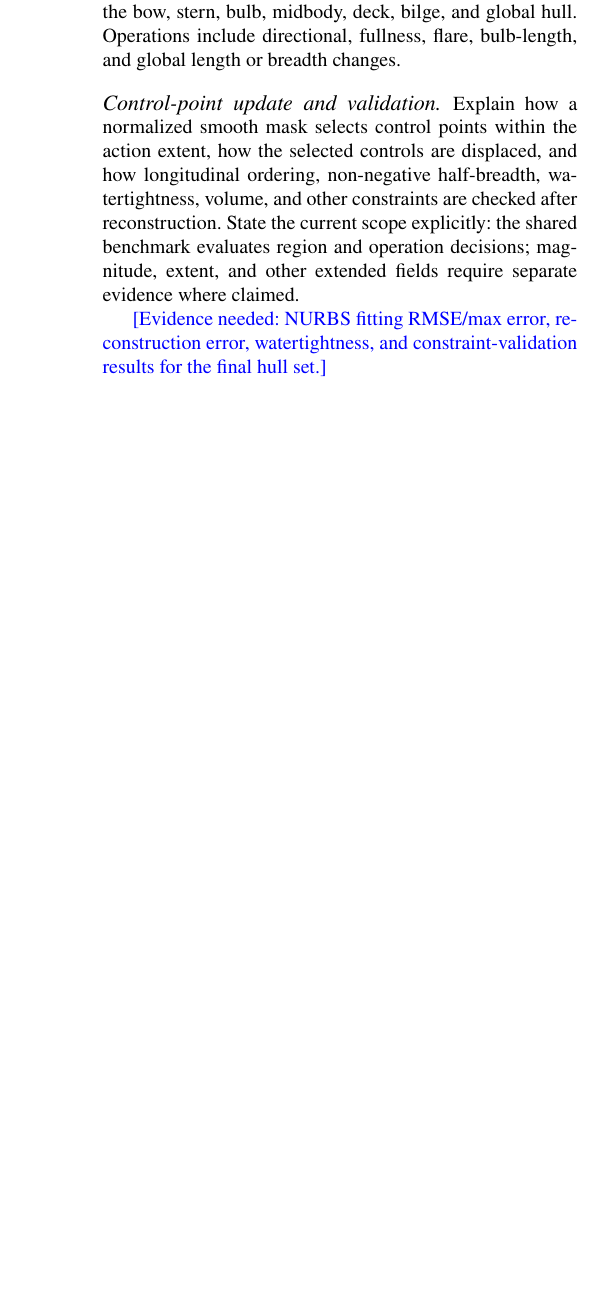
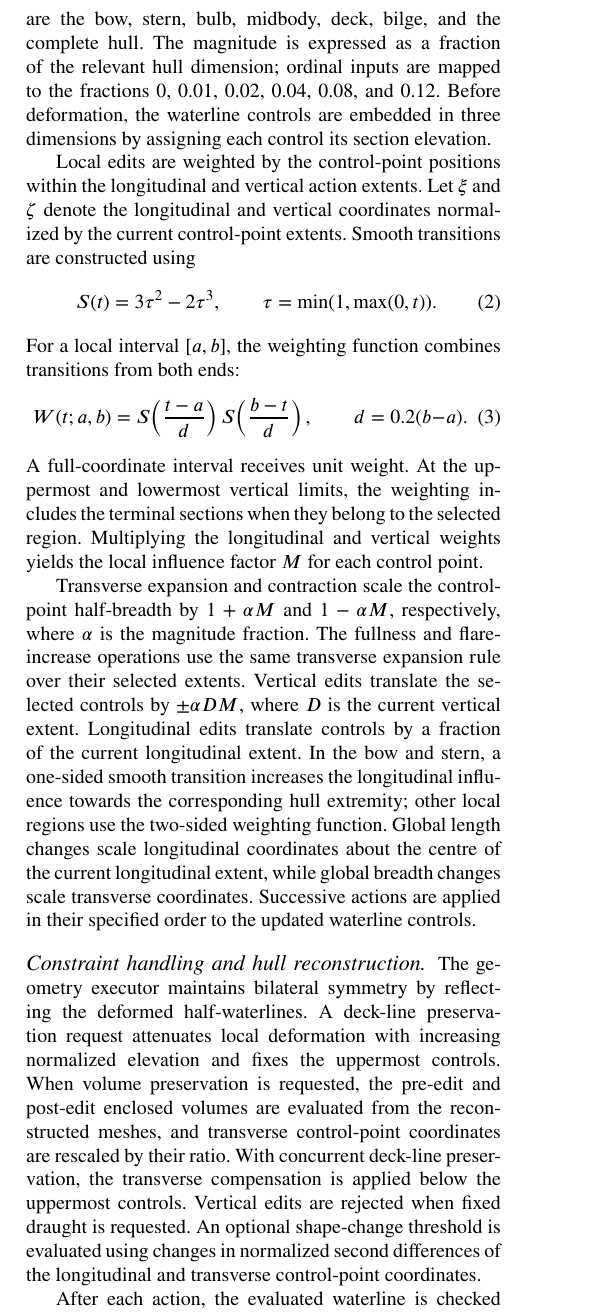
Before and after one commit to wenhuahuo/NL2Hull, a LaTeX paper (docs/paper/main.tex): part of one column of page 3 of 4 before the commit and part of one column of page 3 of 5 after it, cut so that both start at the same text, the shorter picture padded with empty space. Compiled offline with pdfLaTeX.

Commit message:
Draft NURBS representation and FFD methods section

```diff
--- a/docs/paper/main.tex
+++ b/docs/paper/main.tex
@@ -123,0 +133 @@ surface and the geometric quantities used for validation.
+of its longitudinal extent into aft and fore segments. Each segment is fitted by
@@ -142,4 +145,0 @@ level or an explicit magnitude, $\ell_x$ and $\ell_z$ are optional normalized
-longitudinal and vertical extents, $s$ is the symmetry flag, and $\mathcal{C}$ is
-the constraint set. Regions include the bow, stern, bulb, midbody, deck, bilge,
-and global hull. Operations include directional, fullness, flare, bulb-length, and
-global length or breadth changes.
@@ -146,8 +155 @@ global length or breadth changes.
 
-\paragraph{Control-point update and validation.}
-Explain how a normalized smooth mask selects control points within the action
-extent, how the selected controls are displaced, and how longitudinal ordering,
-non-negative half-breadth, watertightness, volume, and other constraints are
-checked after reconstruction. State the current scope explicitly: the shared
-benchmark evaluates region and operation decisions; magnitude, extent, and other
-extended fields require separate evidence where claimed.
@@ -154,3 +165 @@ extended fields require separate evidence where claimed.
 
-\evidence{NURBS fitting RMSE/max error, reconstruction error, watertightness, and
-constraint-validation results for the final hull set.}
@@ -156,0 +181,55 @@ constraint-validation results for the final hull set.}
+and optional longitudinal and vertical extents. Supported regions are the bow,
+stern, bulb, midbody, deck, bilge, and the complete hull. The magnitude is expressed
+as a fraction of the relevant hull dimension; ordinal inputs are mapped to the
+fractions $0$, $0.01$, $0.02$, $0.04$, $0.08$, and $0.12$. Before deformation,
+the waterline controls are embedded in three dimensions by assigning each control
+its section elevation.
+
+Local edits are weighted by the control-point positions within the longitudinal
+and vertical action extents. Let $\xi$ and $\zeta$ denote the longitudinal and
+vertical coordinates normalized by the current control-point extents. Smooth
+transitions are constructed using
+\begin{equation}
+ S(t)=3\tau^2-2\tau^3,
+ \qquad \tau=\min(1,\max(0,t)).
+ \label{eq:smooth-transition}
+\end{equation}
+For a local interval $[a,b]$, the weighting function combines transitions from
+both ends:
+\begin{equation}
+ W(t;a,b)=S\!\left(\frac{t-a}{d}\right)
+           S\!\left(\frac{b-t}{d}\right),
+ \qquad d=0.2(b-a).
+ \label{eq:local-window}
+\end{equation}
+A full-coordinate interval receives unit weight. At the uppermost and lowermost
+vertical limits, the weighting includes the terminal sections when they belong
+to the selected region. Multiplying the longitudinal and vertical weights yields
+the local influence factor $M$ for each control point.
+
+Transverse expansion and contraction scale the control-point half-breadth by
+$1+\alpha M$ and $1-\alpha M$, respectively, where $\alpha$ is the magnitude
+fraction. The fullness and flare-increase operations use the same transverse
+expansion rule over their selected extents. Vertical edits translate the selected
+controls by $\pm\alpha D M$, where $D$ is the current vertical extent.
+Longitudinal edits translate controls by a fraction of the current longitudinal
+extent. In the bow and stern, a one-sided smooth transition increases the
+longitudinal influence towards the corresponding hull extremity; other local
+regions use the two-sided weighting function. Global length changes scale
+longitudinal coordinates about the centre of the current longitudinal extent,
+while global breadth changes scale transverse coordinates. Successive actions
+are applied in their specified order to the updated waterline controls.
+
+\paragraph{Constraint handling and hull reconstruction.}
+The geometry executor maintains bilateral symmetry by reflecting the deformed
+half-waterlines. A deck-line preservation request attenuates local deformation
+with increasing normalized elevation and fixes the uppermost controls. When
+volume preservation is requested, the pre-edit and post-edit enclosed volumes
+are evaluated from the reconstructed meshes, and transverse control-point
+coordinates are rescaled by their ratio. With concurrent deck-line preservation,
+the transverse compensation is applied below the uppermost controls. Vertical
+edits are rejected when fixed draught is requested. An optional shape-change
+threshold is evaluated using changes in normalized second differences of the
+longitudinal and transverse control-point coordinates.
+
+After each action, the evaluated waterline is checked for longitudinal ordering
```
Also changed, not shown: docs/paper/main.tex (84 more changed lines), 1 other file.
